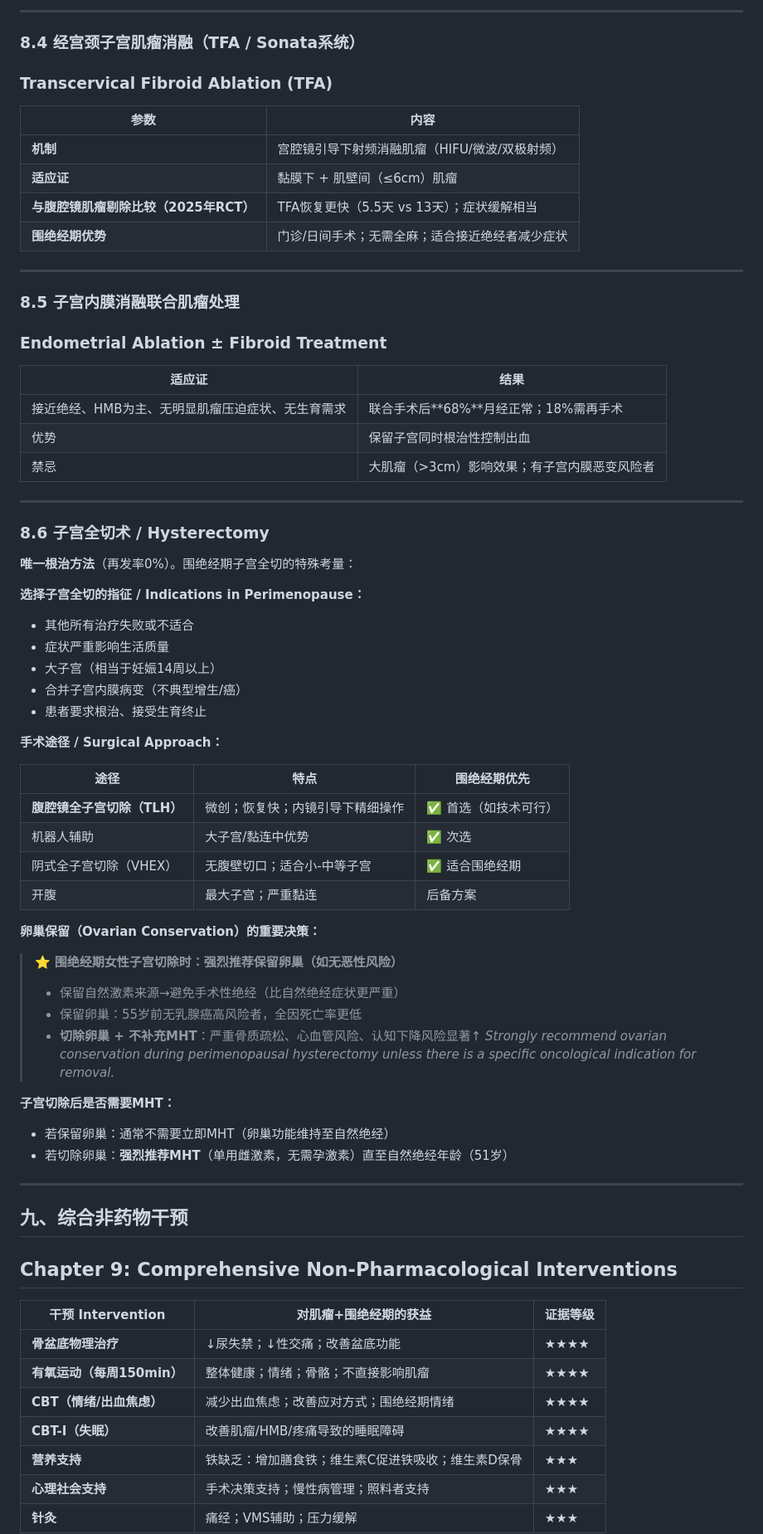
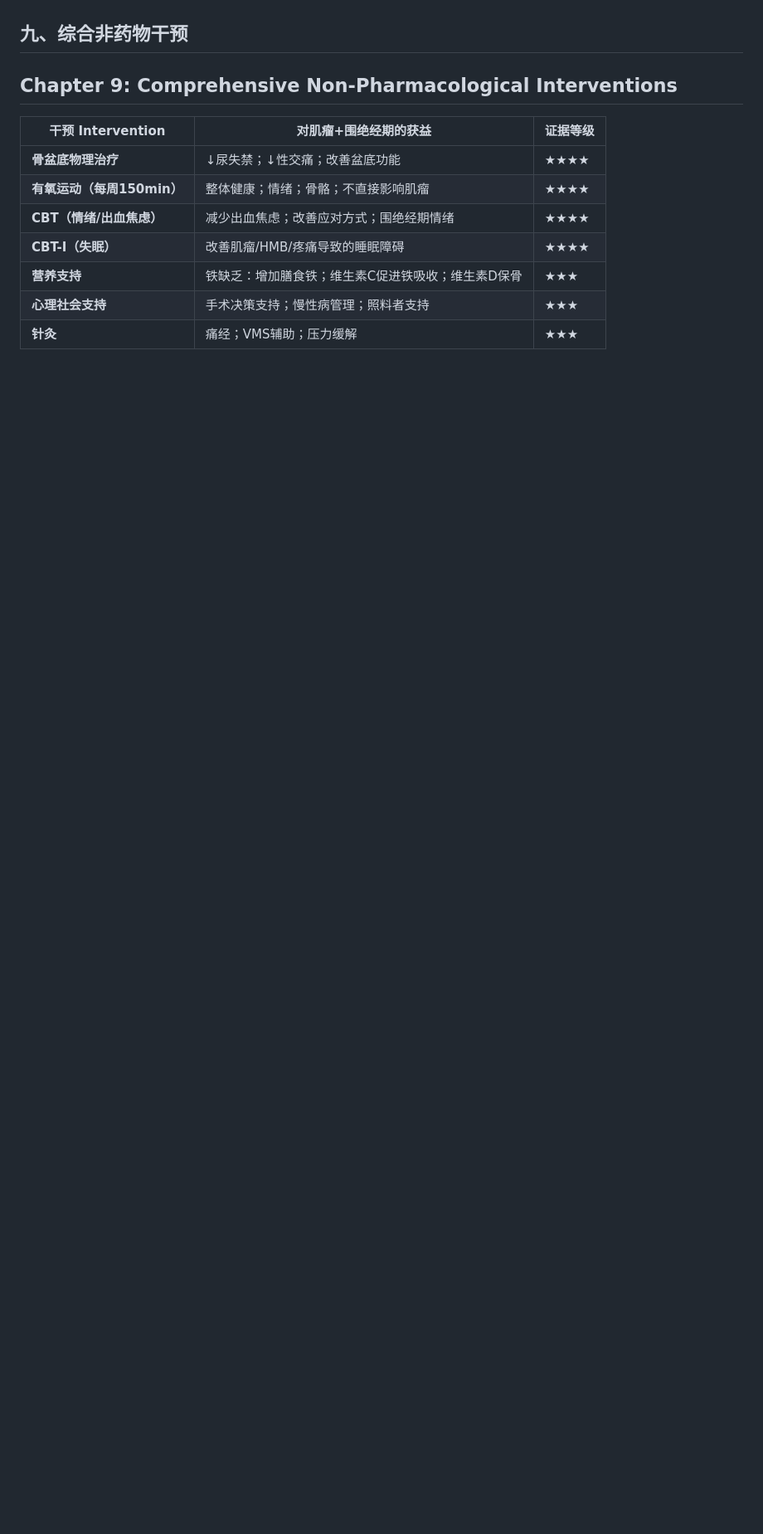
Before and after one commit to imyvetteyao-blip/personal-info, a Markdown page: 围绝经期合并子宫肌瘤综合治疗报告_双语版.md, the part around one of its changes. Shown at 83% size. Rendered like a GitHub page; blank space fills up the shorter version.

```diff
--- a/围绝经期合并子宫肌瘤综合治疗报告_双语版.md
+++ b/围绝经期合并子宫肌瘤综合治疗报告_双语版.md
@@ -553,61 +491,3 @@
----
-
-### 8.4 经宫颈子宫肌瘤消融（TFA / Sonata系统）
-### Transcervical Fibroid Ablation (TFA)
-
-| 参数 | 内容 |
-|---|---|
-| **机制** | 宫腔镜引导下射频消融肌瘤（HIFU/微波/双极射频）|
-| **适应证** | 黏膜下 + 肌壁间（≤6cm）肌瘤 |
-| **与腹腔镜肌瘤剔除比较（2025年RCT）** | TFA恢复更快（5.5天 vs 13天）；症状缓解相当 |
-| **围绝经期优势** | 门诊/日间手术；无需全麻；适合接近绝经者减少症状 |
-
----
-
-### 8.5 子宫内膜消融联合肌瘤处理
-### Endometrial Ablation ± Fibroid Treatment
-
-| 适应证 | 结果 |
-|---|---|
-| 接近绝经、HMB为主、无明显肌瘤压迫症状、无生育需求 | 联合手术后**68%**月经正常；18%需再手术 |
-| 优势 | 保留子宫同时根治性控制出血 |
-| 禁忌 | 大肌瘤（>3cm）影响效果；有子宫内膜恶变风险者 |
-
----
-
-### 8.6 子宫全切术 / Hysterectomy
-
-**唯一根治方法**（再发率0%）。围绝经期子宫全切的特殊考量：
-
-**选择子宫全切的指征 / Indications in Perimenopause：**
-- 其他所有治疗失败或不适合
-- 症状严重影响生活质量
-- 大子宫（相当于妊娠14周以上）
-- 合并子宫内膜病变（不典型增生/癌）
-- 患者要求根治、接受生育终止
-
-**手术途径 / Surgical Approach：**
-
-| 途径 | 特点 | 围绝经期优先 |
-|---|---|---|
-| **腹腔镜全子宫切除（TLH）** | 微创；恢复快；内镜引导下精细操作 | ✅ 首选（如技术可行）|
-| 机器人辅助 | 大子宫/黏连中优势 | ✅ 次选 |
-| 阴式全子宫切除（VHEX）| 无腹壁切口；适合小-中等子宫 | ✅ 适合围绝经期 |
-| 开腹 | 最大子宫；严重黏连 | 后备方案 |
-
-**卵巢保留（Ovarian Conservation）的重要决策：**
-
-> ⭐ **围绝经期女性子宫切除时：强烈推荐保留卵巢（如无恶性风险）**
-> - 保留自然激素来源→避免手术性绝经（比自然绝经症状更严重）
-> - 保留卵巢：55岁前无乳腺癌高风险者，全因死亡率更低
-> - **切除卵巢 + 不补充MHT**：严重骨质疏松、心血管风险、认知下降风险显著↑
-> *Strongly recommend ovarian conservation during perimenopausal hysterectomy unless there is a specific oncological indication for removal.*
-
-**子宫切除后是否需要MHT：**
-- 若保留卵巢：通常不需要立即MHT（卵巢功能维持至自然绝经）
-- 若切除卵巢：**强烈推荐MHT**（单用雌激素，无需孕激素）直至自然绝经年龄（51岁）
-
----
 
 ## 九、综合非药物干预
 ## Chapter 9: Comprehensive Non-Pharmacological Interventions
```
Also changed, not shown: other parts of 围绝经期合并子宫肌瘤综合治疗报告_双语版.md (+0 -62 lines).
